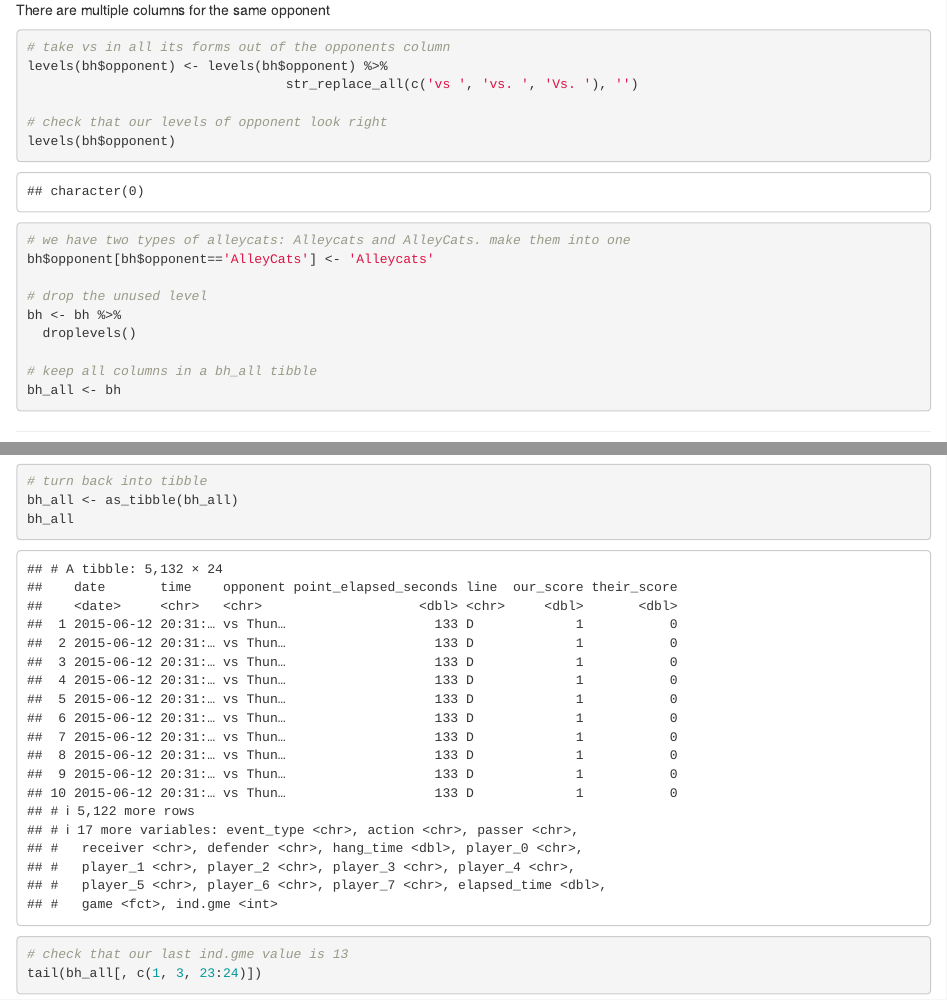
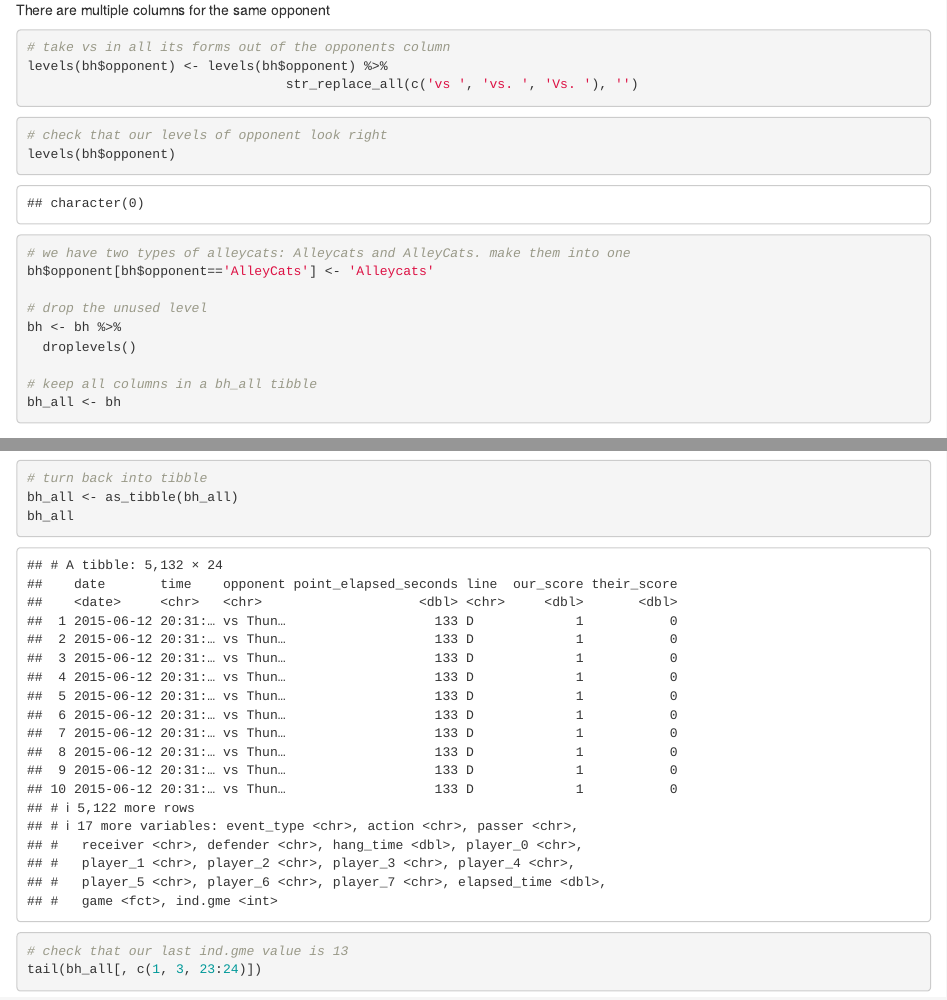
Before and after one commit to aedobbyn/bring-the-heat, an R Markdown document (bh_knit.Rmd): the page in a window 1100 px wide, from 3860 px down, and a second part further down, joined at a grey line. Rendered offline with R 4.5, knitr and Pandoc, with nearby package versions.

Commit message:
checklevels_of_opponent

````diff
--- a/bh_knit.Rmd
+++ b/bh_knit.Rmd
@@ -172,10 +172,14 @@ There are multiple columns for the same opponent
 # take vs in all its forms out of the opponents column
 levels(bh$opponent) <- levels(bh$opponent) %>%
                                  str_replace_all(c('vs ', 'vs. ', 'Vs. '), '')
+```
 
+```{r checklevels_of_opponent}
 # check that our levels of opponent look right
 levels(bh$opponent)
+```
 
+```{r}
 # we have two types of alleycats: Alleycats and AlleyCats. make them into one
 bh$opponent[bh$opponent=='AlleyCats'] <- 'Alleycats'
 
````
